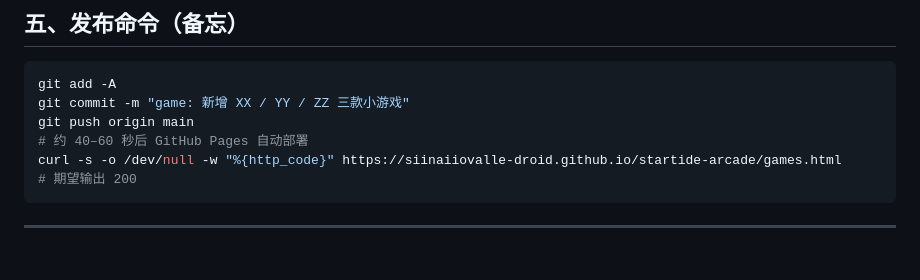
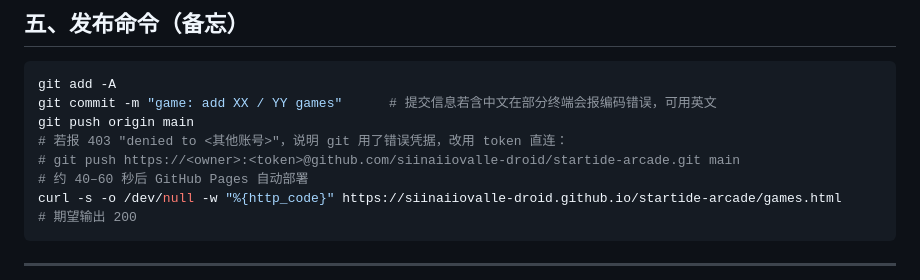
Before and after one commit to siinaiiovalle-droid/startide-arcade, a Markdown page: docs/game-pipeline.md, the part around the change. GitHub-like rendering; blank space fills up the shorter version.

Commit message:
docs: fix push command note

````diff
--- a/docs/game-pipeline.md
+++ b/docs/game-pipeline.md
@@ -70,8 +70,10 @@
 
 ```bash
 git add -A
-git commit -m "game: 新增 XX / YY / ZZ 三款小游戏"
+git commit -m "game: add XX / YY games"      # 提交信息若含中文在部分终端会报编码错误，可用英文
 git push origin main
+# 若报 403 "denied to <其他账号>"，说明 git 用了错误凭据，改用 token 直连：
+# git push https://<owner>:<token>@github.com/siinaiiovalle-droid/startide-arcade.git main
 # 约 40–60 秒后 GitHub Pages 自动部署
 curl -s -o /dev/null -w "%{http_code}" https://siinaiiovalle-droid.github.io/startide-arcade/games.html
 # 期望输出 200
````
